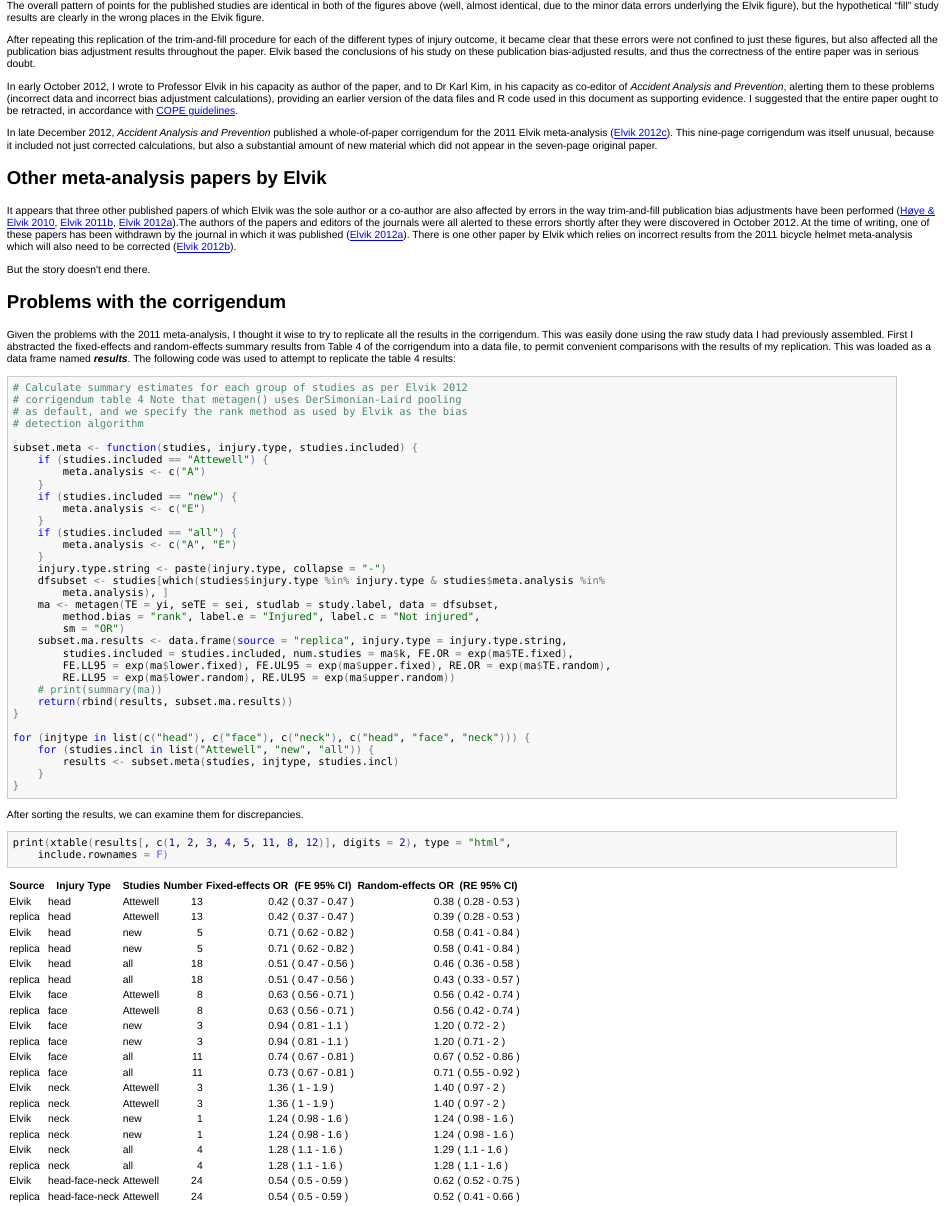
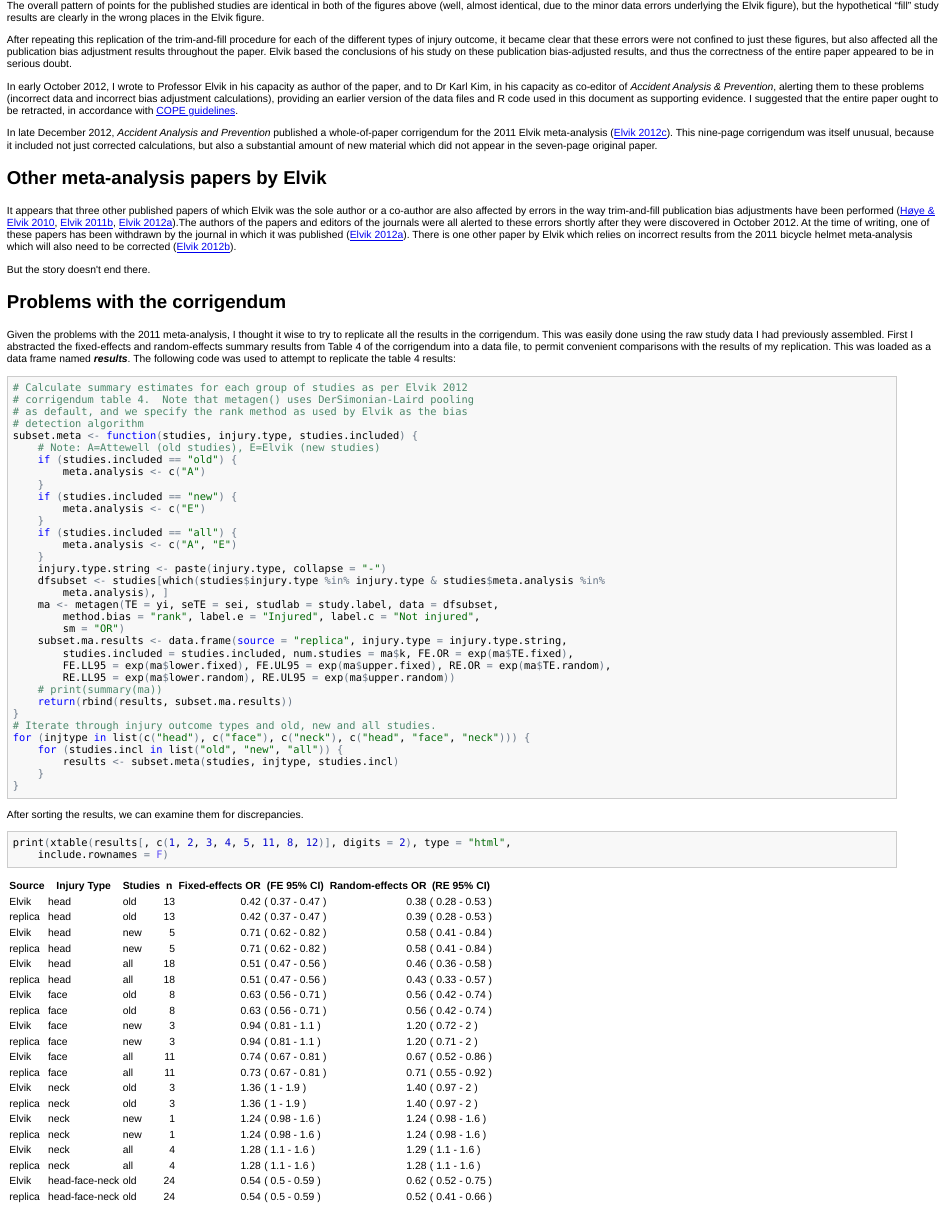
Before and after one commit to timchurches/meta-analyses, an R Markdown document (benefits-of-reproducible-research/benefits-of-reproducible-research.Rmd): the page in a window 1100 px wide, from 2180 px down. The pictures show the output file benefits-of-reproducible-research/benefits-of-reproducible-research.html that the author committed with the source, opened offline.

Commit message:
Improve main comparison table

````diff
--- a/benefits-of-reproducible-research/Elvik-meta-analysis-corrigendum-table4-results.csv
+++ b/benefits-of-reproducible-research/Elvik-meta-analysis-corrigendum-table4-results.csv
@@ -1,13 +1,13 @@
 source,injury.type,studies.included,num.studies,FE.OR,FE.LL95,FE.UL95,RE.OR,RE.LL95,RE.UL95
-Elvik,head,Attewell,13,0.42,0.37,0.47,0.38,0.28,0.53
+Elvik,head,old,13,0.42,0.37,0.47,0.38,0.28,0.53
 Elvik,head,new,5,0.71,0.62,0.82,0.58,0.41,0.84
 Elvik,head,all,18,0.51,0.47,0.56,0.46,0.36,0.58
-Elvik,face,Attewell,8,0.63,0.56,0.71,0.56,0.42,0.74
+Elvik,face,old,8,0.63,0.56,0.71,0.56,0.42,0.74
 Elvik,face,new,3,0.94,0.81,1.09,1.20,0.72,2.00
 Elvik,face,all,11,0.74,0.67,0.81,0.67,0.52,0.86
-Elvik,neck,Attewell,3,1.36,1.00,1.86,1.40,0.97,2.02
+Elvik,neck,old,3,1.36,1.00,1.86,1.40,0.97,2.02
 Elvik,neck,new,1,1.24,0.98,1.57,1.24,0.98,1.57
 Elvik,neck,all,4,1.28,1.06,1.55,1.29,1.05,1.57
-Elvik,head-face-neck,Attewell,24,0.54,0.50,0.59,0.62,0.52,0.75
+Elvik,head-face-neck,old,24,0.54,0.50,0.59,0.62,0.52,0.75
 Elvik,head-face-neck,new,9,0.87,0.79,0.95,1.02,0.84,1.22
 Elvik,head-face-neck,all,33,0.66,0.62,0.70,0.79,0.69,0.90
--- a/benefits-of-reproducible-research/benefits-of-reproducible-research.Rmd
+++ b/benefits-of-reproducible-research/benefits-of-reproducible-research.Rmd
@@ -84,9 +84,9 @@ Compare that with Figure 1 from the Elvik 2011 paper:
 
 The overall pattern of points for the published studies are identical in both of the figures above (well, almost identical, due to the minor data errors underlying the Elvik figure), but the hypothetical "fill" study results are clearly in the wrong places in the Elvik figure.
 
-After repeating this replication of the trim-and-fill procedure for each of the different types of injury outcome, it became clear that these errors were not confined to just these figures, but also affected all the publication bias adjustment results throughout the paper. Elvik based the conclusions of his study on these publication bias-adjusted results, and thus the correctness of the entire paper was in serious doubt.
+After repeating this replication of the trim-and-fill procedure for each of the different types of injury outcome, it became clear that these errors were not confined to just these figures, but also affected all the publication bias adjustment results throughout the paper. Elvik based the conclusions of his study on these publication bias-adjusted results, and thus the correctness of the entire paper appeared to be in serious doubt.
 
-In early October 2012, I wrote to Professor Elvik in his capacity as author of the paper, and to Dr Karl Kim, in his capacity as co-editor of _Accident Analysis and Prevention_, alerting them to these problems (incorrect data and incorrect bias adjustment calculations), providing an earlier version of the data files and R code used in this document as supporting evidence. I suggested that the entire paper ought to be retracted, in accordance with [COPE guidelines](http://publicationethics.org/files/retraction%20guidelines.pdf).
+In early October 2012, I wrote to Professor Elvik in his capacity as author of the paper, and to Dr Karl Kim, in his capacity as co-editor of _Accident Analysis & Prevention_, alerting them to these problems (incorrect data and incorrect bias adjustment calculations), providing an earlier version of the data files and R code used in this document as supporting evidence. I suggested that the entire paper ought to be retracted, in accordance with [COPE guidelines](http://publicationethics.org/files/retraction%20guidelines.pdf).
 
 In late December 2012, _Accident Analysis and Prevention_ published a whole-of-paper corrigendum for the 2011 Elvik meta-analysis ([Elvik 2012c]). This nine-page corrigendum was itself unusual, because it included not just corrected calculations, but also a substantial amount of new material which did not appear in the seven-page original paper.
 
@@ -106,12 +106,12 @@ Given the problems with the 2011 meta-analysis, I thought it wise to try to repl
 results <- read.csv("Elvik-meta-analysis-corrigendum-table4-results.csv",header=T)
 ```
 ```{r}
-# Calculate summary estimates for each group of studies as per Elvik 2012 corrigendum table 4
+# Calculate summary estimates for each group of studies as per Elvik 2012 corrigendum table 4.
 # Note that metagen() uses DerSimonian-Laird pooling as default, and we specify the rank method as
 # used by Elvik as the bias detection algorithm
-
 subset.meta <- function(studies, injury.type, studies.included) {
-  if (studies.included == "Attewell") { meta.analysis <- c("A")}
+  # Note: A=Attewell (old studies), E=Elvik (new studies)
+  if (studies.included == "old") { meta.analysis <- c("A")}
   if (studies.included == "new") { meta.analysis <- c("E")}
   if (studies.included == "all") { meta.analysis <- c("A","E")}
   injury.type.string <- paste(injury.type,collapse="-")
@@ -123,9 +123,9 @@ subset.meta <- function(studies, injury.type, studies.included) {
   # print(summary(ma))
   return(rbind(results,subset.ma.results))
 }
-
+# Iterate through injury outcome types and old, new and all studies.
 for(injtype in list(c("head"),c("face"),c("neck"),c("head","face","neck"))) {
-  for(studies.incl in list("Attewell","new","all")) {
+  for(studies.incl in list("old","new","all")) {
     results <- subset.meta(studies,injtype,studies.incl)
   }
 }
@@ -133,11 +133,11 @@ for(injtype in list(c("head"),c("face"),c("neck"),c("head","face","neck"))) {
 After sorting the results, we can examine them for discrepancies.
 ```{r echo=FALSE, message=FALSE, results='hide'}
 results$injury.type <- ordered(results$injury.type,levels=c("head","face","neck","head-face-neck"))
-results$studies.included <- ordered(results$studies.included,levels=c("Attewell","new","all"))
+results$studies.included <- ordered(results$studies.included,levels=c("old","new","all"))
 results <- results[order(results$injury.type,results$studies.included,results$source),]
 results$FE.CI <- with(results,paste("(",formatC(FE.LL95,digits=2),"-",formatC(FE.UL95,digits=2),")"))
 results$RE.CI <- with(results,paste("(",formatC(RE.LL95,digits=2),"-",formatC(RE.UL95,digits=2),")"))
-colnames(results) <- c("Source","Injury Type","Studies","Number","Fixed-effects OR","FE OR 95% LL","FE OR 95% UL","Random-effects OR","RE OR 95% LL","RE OR 95% UL","(FE 95% CI)","(RE 95% CI)")
+colnames(results) <- c("Source","Injury Type","Studies","n","Fixed-effects OR","FE OR 95% LL","FE OR 95% UL","Random-effects OR","RE OR 95% LL","RE OR 95% UL","(FE 95% CI)","(RE 95% CI)")
 ```
 ```{r table, results='asis'}
 print(xtable(results[,c(1,2,3,4,5,11,8,12)],digits=2),type="html",include.rownames=F)
````
Also changed, not shown: benefits-of-reproducible-research/benefits-of-reproducible-research.html, benefits-of-reproducible-research/benefits-of-reproducible-research.md, benefits-of-reproducible-research/benefits-of-reproducible-research.Rmd (2 more changed lines).
